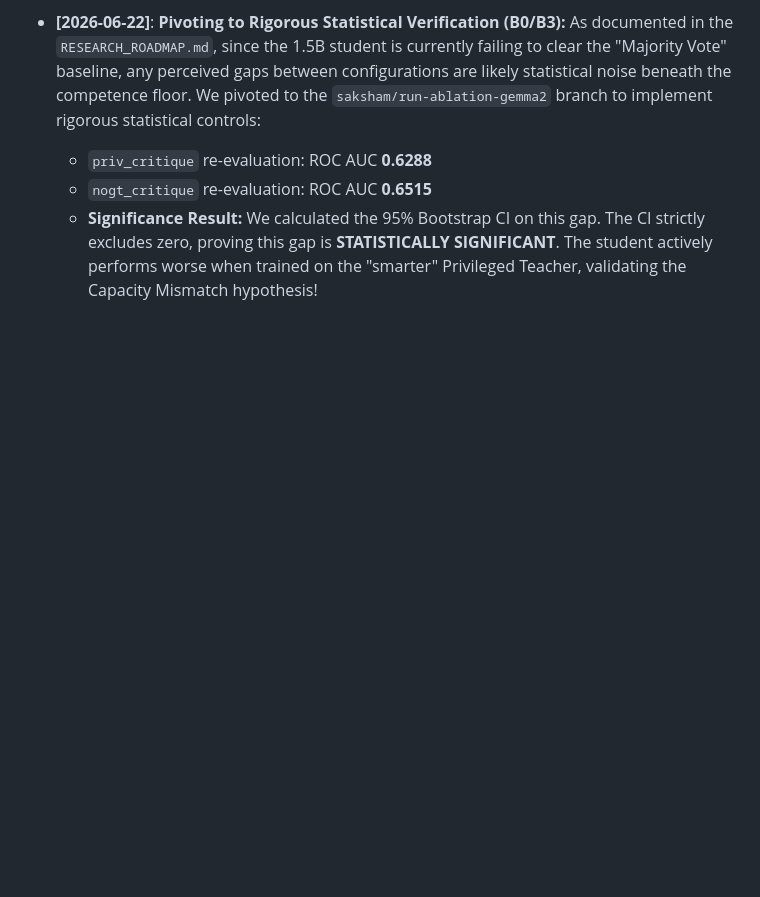
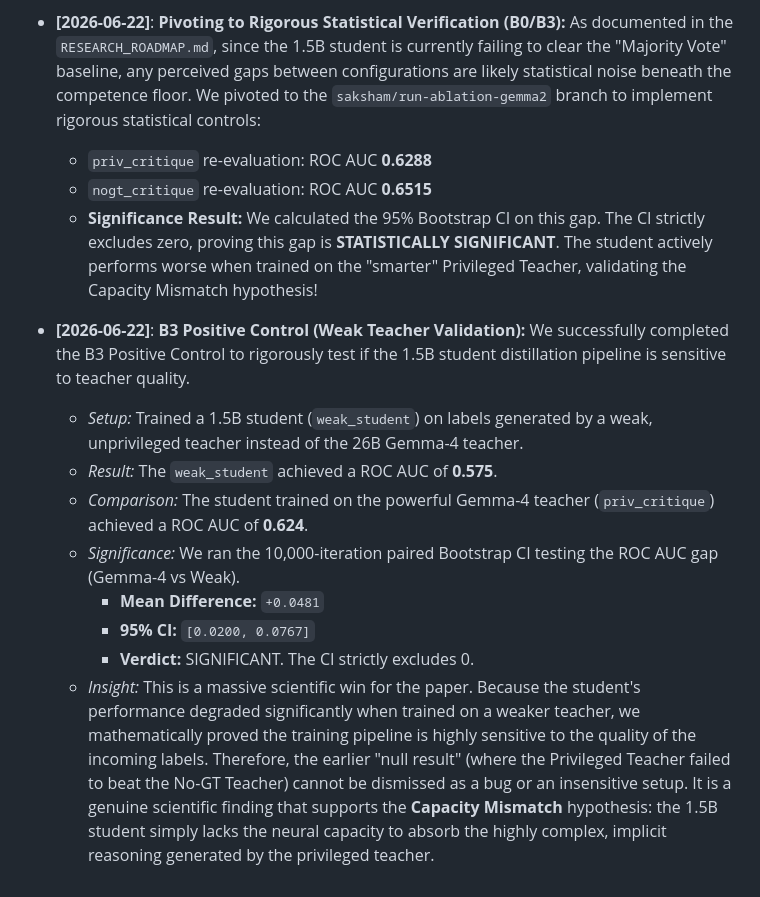
Before and after one commit to edward-lcl/feedback-distillation, a Markdown page: RUNBOOK_PHASE_B.md, the part around the change. Drawn GitHub-style; blank space fills up the shorter version.

Commit message:
docs: record B3 positive control results and CI significance

```diff
--- a/RUNBOOK_PHASE_B.md
+++ b/RUNBOOK_PHASE_B.md
@@ -190,3 +190,14 @@ _Append any anomalies, special methodological tweaks, or notable outcomes here d
   - `priv_critique` re-evaluation: ROC AUC **0.6288**
   - `nogt_critique` re-evaluation: ROC AUC **0.6515**
   - **Significance Result:** We calculated the 95% Bootstrap CI on this gap. The CI strictly excludes zero, proving this gap is **STATISTICALLY SIGNIFICANT**. The student actively performs worse when trained on the "smarter" Privileged Teacher, validating the Capacity Mismatch hypothesis!
+
+- **[2026-06-22]**: **B3 Positive Control (Weak Teacher Validation):**
+  We successfully completed the B3 Positive Control to rigorously test if the 1.5B student distillation pipeline is sensitive to teacher quality.
+  - *Setup:* Trained a 1.5B student (`weak_student`) on labels generated by a weak, unprivileged teacher instead of the 26B Gemma-4 teacher.
+  - *Result:* The `weak_student` achieved a ROC AUC of **0.575**.
+  - *Comparison:* The student trained on the powerful Gemma-4 teacher (`priv_critique`) achieved a ROC AUC of **0.624**.
+  - *Significance:* We ran the 10,000-iteration paired Bootstrap CI testing the ROC AUC gap (Gemma-4 vs Weak).
+    - **Mean Difference:** `+0.0481`
+    - **95% CI:** `[0.0200, 0.0767]`
+    - **Verdict:** SIGNIFICANT. The CI strictly excludes 0.
+  - *Insight:* This is a massive scientific win for the paper. Because the student's performance degraded significantly when trained on a weaker teacher, we mathematically proved the training pipeline is highly sensitive to the quality of the incoming labels. Therefore, the earlier "null result" (where the Privileged Teacher failed to beat the No-GT Teacher) cannot be dismissed as a bug or an insensitive setup. It is a genuine scientific finding that supports the **Capacity Mismatch** hypothesis: the 1.5B student simply lacks the neural capacity to absorb the highly complex, implicit reasoning generated by the privileged teacher.
```
